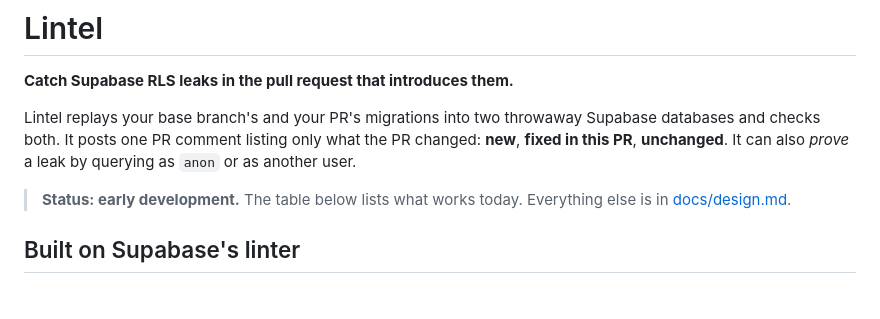
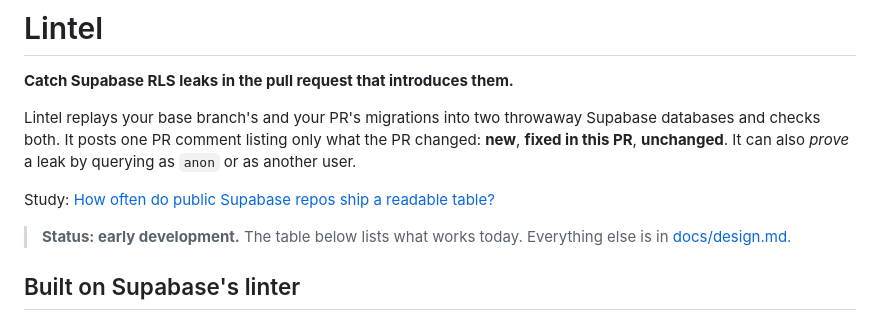
Before and after one commit to Amsozzer1/lintel, a Markdown page: README.md, the part around the change. Drawn GitHub-style; blank space fills up the shorter version.

Commit message:
docs: link the replay study's results from the README
Co-Authored-By: Claude Opus 5.5 <noreply@anthropic.com>

```diff
--- a/README.md
+++ b/README.md
@@ -3,6 +3,8 @@
 **Catch Supabase RLS leaks in the pull request that introduces them.**
 
 Lintel replays your base branch's and your PR's migrations into two throwaway Supabase databases and checks both. It posts one PR comment listing only what the PR changed: **new**, **fixed in this PR**, **unchanged**. It can also *prove* a leak by querying as `anon` or as another user.
+
+Study: [How often do public Supabase repos ship a readable table?](study/results.md)
 
 > **Status: early development.** The table below lists what works today. Everything else is in [docs/design.md](docs/design.md).
 
```
